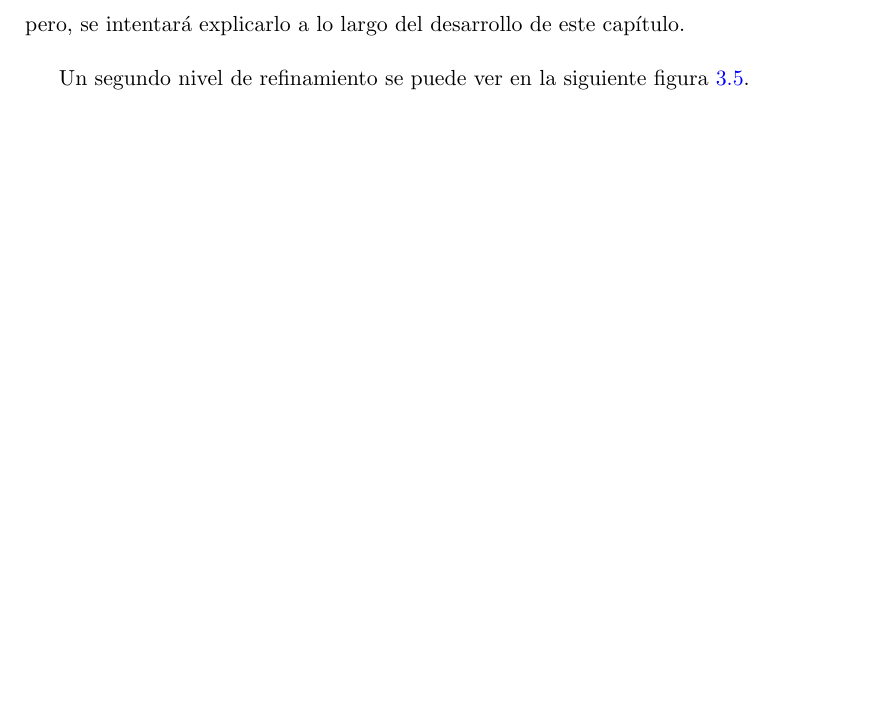
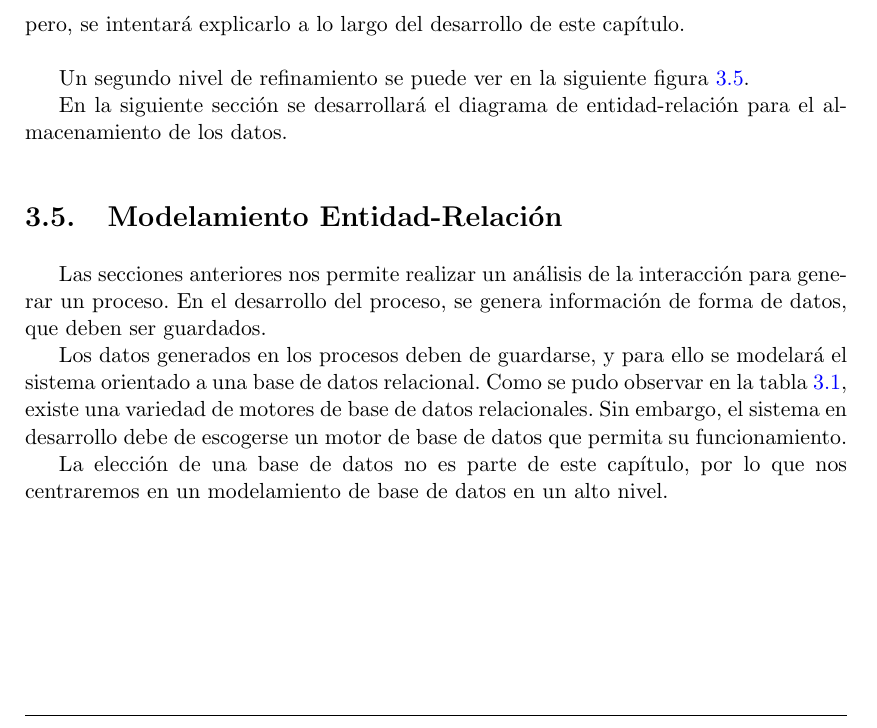
Before and after one commit to rodia/tesis, a LaTeX thesis (tesis.tex, which reads Capitulo3/diseno_experimento.tex): part of page 43 of 51, cut so that both start at the same text, the shorter picture padded with empty space. Compiled offline with pdfLaTeX.

Commit message:
Update the chapter 3

```diff
--- a/Capitulo3/diseno_experimento.tex
+++ b/Capitulo3/diseno_experimento.tex
@@ -264,3 +264,13 @@ Un segundo nivel de refinamiento se puede ver en la siguiente figura \ref{Produc
   \caption{Diagrama de clases para el modelamiento de producto en su tercera versión. En este diagrama se muestra las relaciones con las clases \textbf{abstract} y sus relaciones con otros módulos, como por ejemplo el módulo \textit{Enterprise}.}
   \label{Product-classes-v3}
 \end{figure}
+
+En la siguiente sección se desarrollará el diagrama de entidad-relación para el almacenamiento de los datos.
+
+\section{Modelamiento Entidad-Relación}
+
+Las secciones anteriores nos permite realizar un análisis de la interacción para generar un proceso. En el desarrollo del proceso, se genera información de forma de datos, que deben ser guardados.
+
+Los datos generados en los procesos deben de guardarse, y para ello se modelará el sistema orientado a una base de datos relacional. Como se pudo observar en la tabla \ref{tab:tabla-db-list}, existe una variedad de motores de base de datos relacionales. Sin embargo, el sistema en desarrollo debe de escogerse un motor de base de datos que permita su funcionamiento.
+
+La elección de una base de datos no es parte de este capítulo, por lo que nos centraremos en un modelamiento de base de datos en un alto nivel.
```
